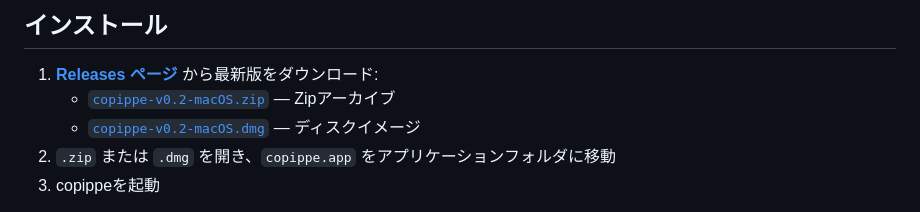
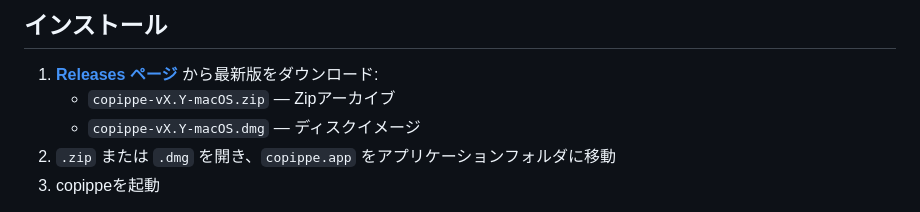
Before and after one commit to yoshidashingo/copippe, a Markdown page: README-ja.md, the part around the change. Drawn GitHub-style.

Commit message:
docs: make release download links version-agnostic
Co-Authored-By: Claude Fable 5 <noreply@anthropic.com>

```diff
--- a/README-ja.md
+++ b/README-ja.md
@@ -53,8 +53,8 @@
 ## インストール
 
 1. **[Releases ページ](https://github.com/yoshidashingo/copippe/releases/latest)** から最新版をダウンロード:
-   - [`copippe-v0.2-macOS.zip`](https://github.com/yoshidashingo/copippe/releases/latest/download/copippe-v0.2-macOS.zip) — Zipアーカイブ
-   - [`copippe-v0.2-macOS.dmg`](https://github.com/yoshidashingo/copippe/releases/latest/download/copippe-v0.2-macOS.dmg) — ディスクイメージ
+   - `copippe-vX.Y-macOS.zip` — Zipアーカイブ
+   - `copippe-vX.Y-macOS.dmg` — ディスクイメージ
 2. `.zip` または `.dmg` を開き、`copippe.app` をアプリケーションフォルダに移動
 3. copippeを起動
 
```
Also changed, not shown: README.md (+2 -2 lines).
